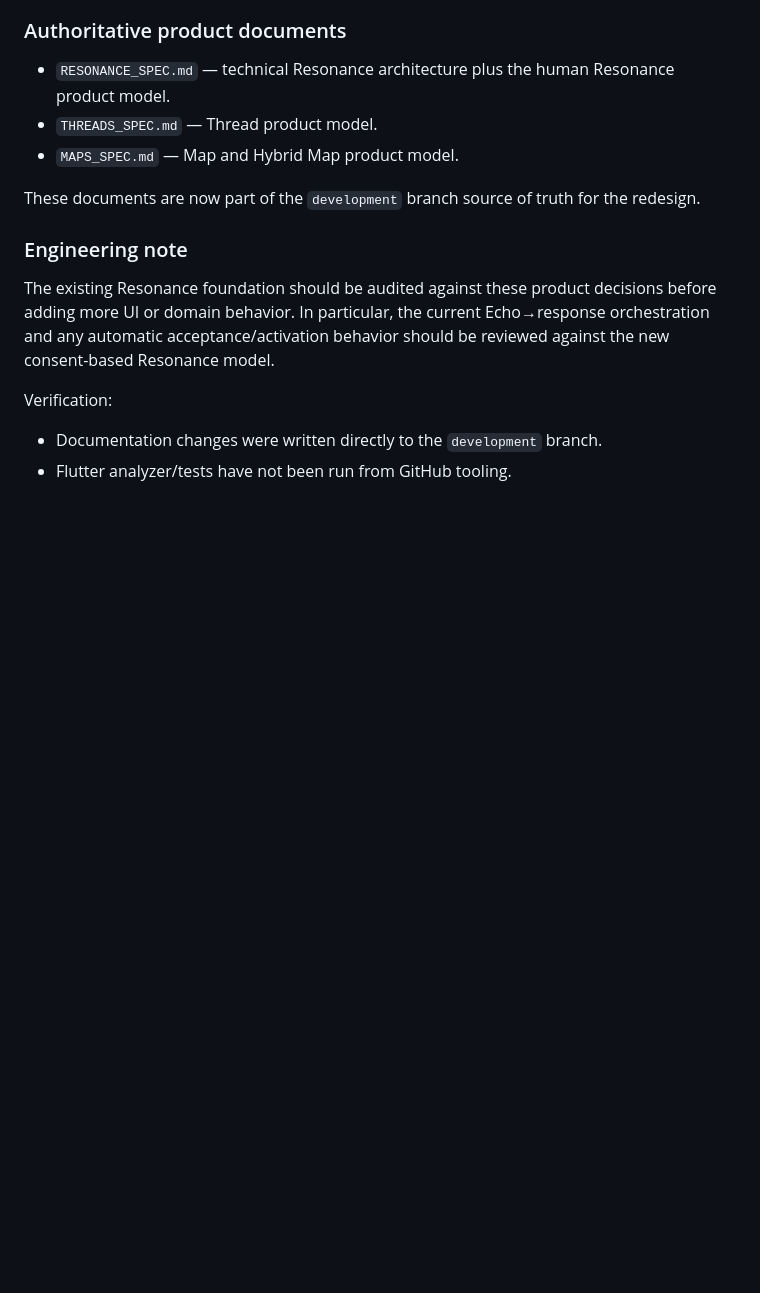
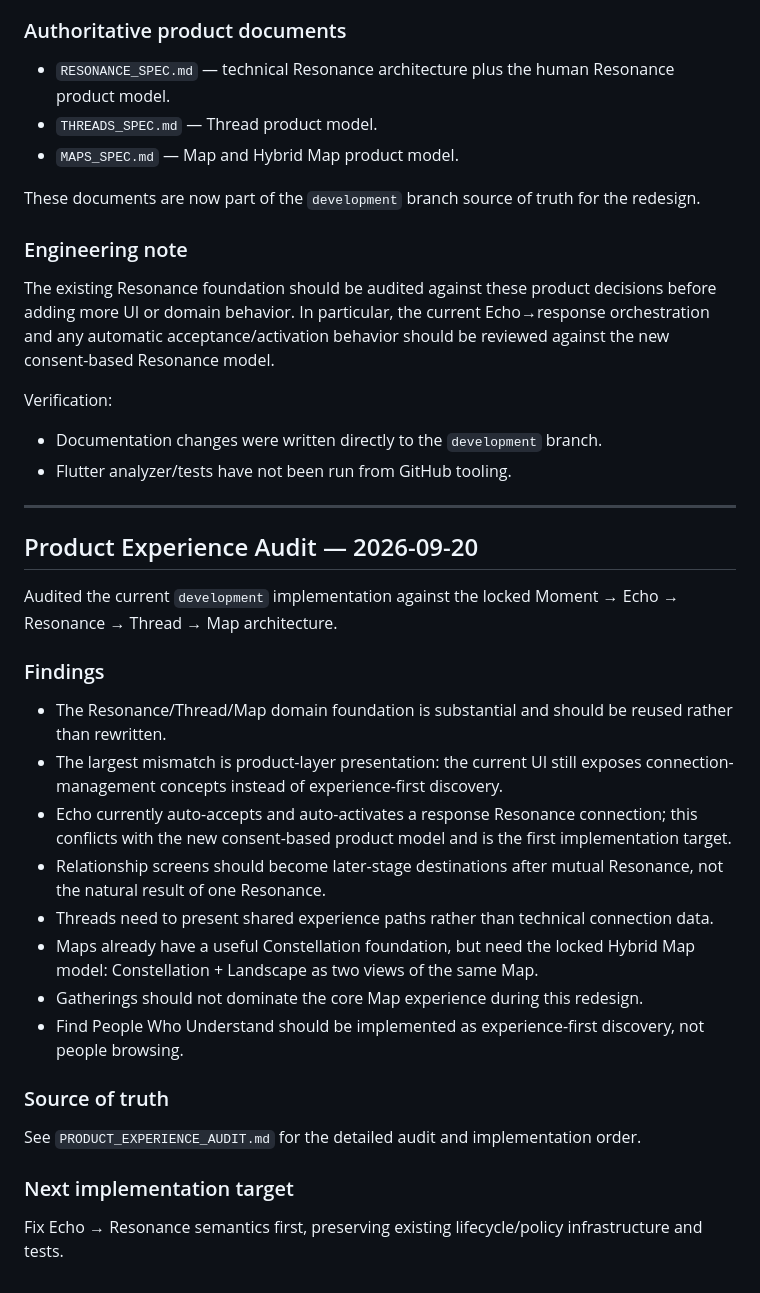
Before and after one commit to noyajesse/ventvo, a Markdown page: DEVLOG.md, the part around the change. Rendered like a GitHub page; blank space fills up the shorter version.

Commit message:
Document product experience audit

```diff
--- a/DEVLOG.md
+++ b/DEVLOG.md
@@ -735,3 +735,26 @@ The existing Resonance foundation should be audited against these product decisi
 Verification:
 - Documentation changes were written directly to the `development` branch.
 - Flutter analyzer/tests have not been run from GitHub tooling.
+
+
+---
+
+## Product Experience Audit — 2026-09-20
+
+Audited the current `development` implementation against the locked Moment → Echo → Resonance → Thread → Map architecture.
+
+### Findings
+- The Resonance/Thread/Map domain foundation is substantial and should be reused rather than rewritten.
+- The largest mismatch is product-layer presentation: the current UI still exposes connection-management concepts instead of experience-first discovery.
+- Echo currently auto-accepts and auto-activates a response Resonance connection; this conflicts with the new consent-based product model and is the first implementation target.
+- Relationship screens should become later-stage destinations after mutual Resonance, not the natural result of one Resonance.
+- Threads need to present shared experience paths rather than technical connection data.
+- Maps already have a useful Constellation foundation, but need the locked Hybrid Map model: Constellation + Landscape as two views of the same Map.
+- Gatherings should not dominate the core Map experience during this redesign.
+- Find People Who Understand should be implemented as experience-first discovery, not people browsing.
+
+### Source of truth
+See `PRODUCT_EXPERIENCE_AUDIT.md` for the detailed audit and implementation order.
+
+### Next implementation target
+Fix Echo → Resonance semantics first, preserving existing lifecycle/policy infrastructure and tests.
```
